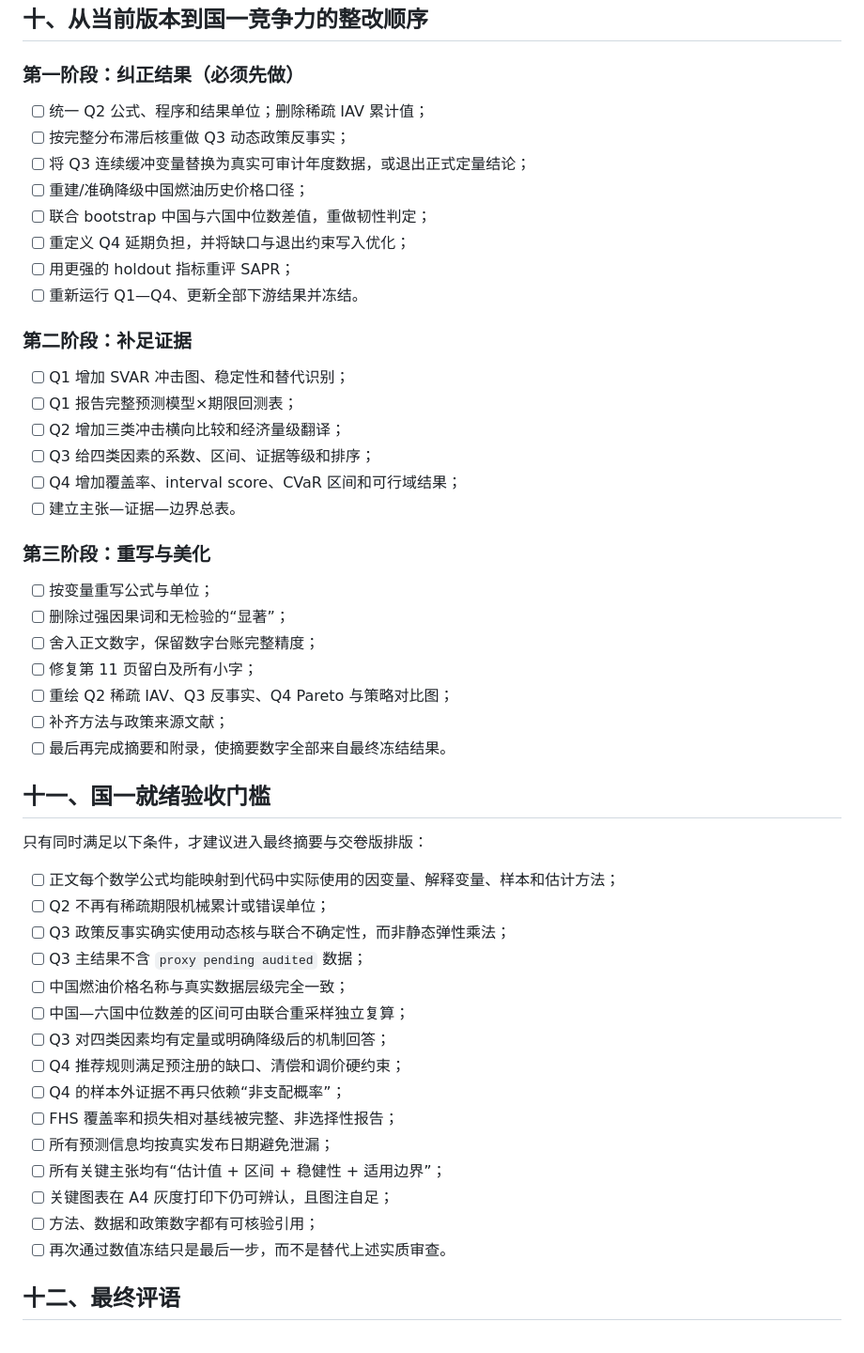
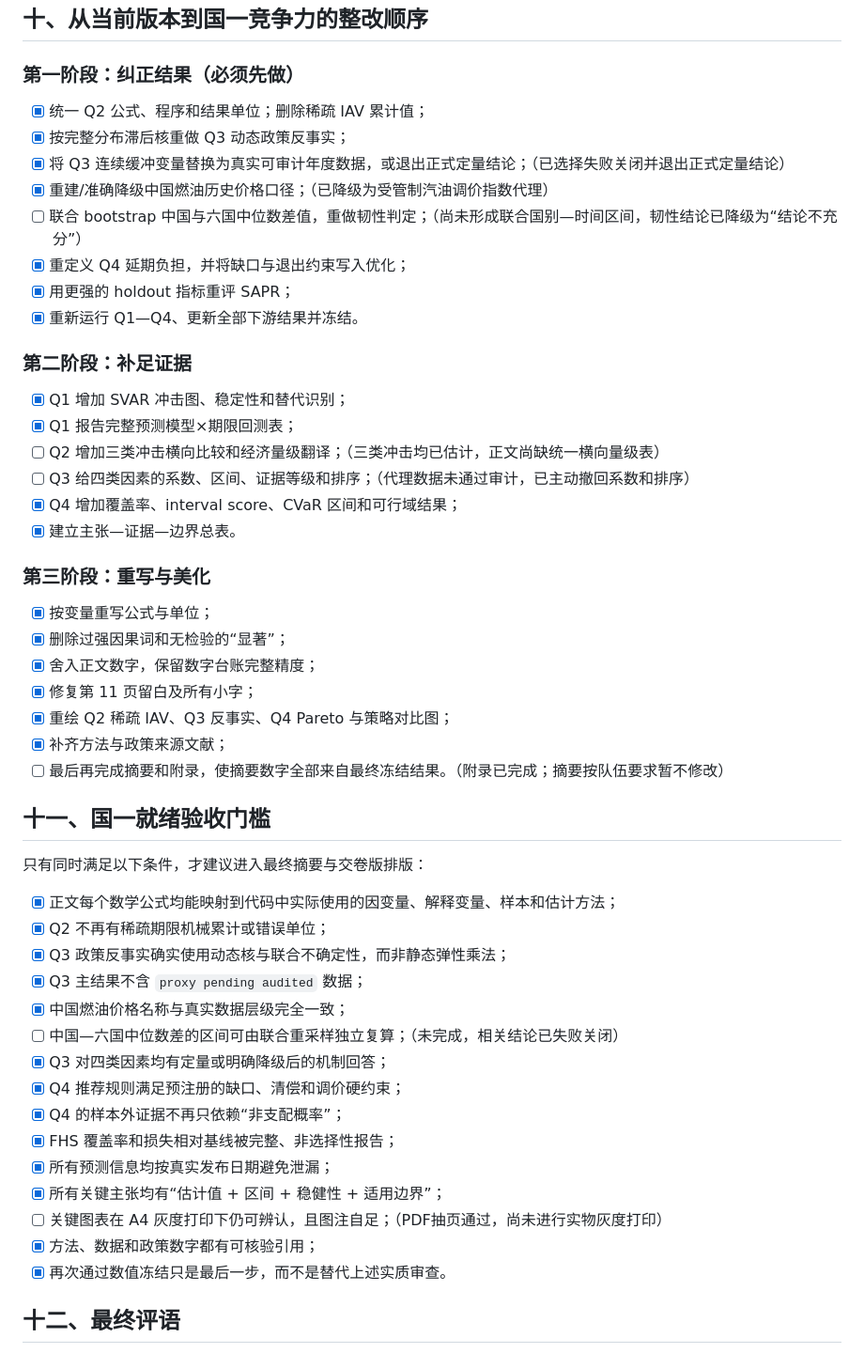
Before and after one commit to ShawdeanDory/SHU-OilShock-CN, a Markdown page: reports/论文正文严格评审与国一补强清单.md, the part around the change. Shown at 94% size. Rendered like a GitHub page.

Commit message:
docs: mark remediation checklist status

```diff
--- a/reports/论文正文严格评审与国一补强清单.md
+++ b/reports/论文正文严格评审与国一补强清单.md
@@ -413,53 +413,53 @@ y_{t+h}-y_{t-1}=\alpha_h+\beta_h Shock_t+\cdots,
 
 ### 第一阶段：纠正结果（必须先做）
 
-- [ ] 统一 Q2 公式、程序和结果单位；删除稀疏 IAV 累计值；
-- [ ] 按完整分布滞后核重做 Q3 动态政策反事实；
-- [ ] 将 Q3 连续缓冲变量替换为真实可审计年度数据，或退出正式定量结论；
-- [ ] 重建/准确降级中国燃油历史价格口径；
-- [ ] 联合 bootstrap 中国与六国中位数差值，重做韧性判定；
-- [ ] 重定义 Q4 延期负担，并将缺口与退出约束写入优化；
-- [ ] 用更强的 holdout 指标重评 SAPR；
-- [ ] 重新运行 Q1—Q4、更新全部下游结果并冻结。
+- [x] 统一 Q2 公式、程序和结果单位；删除稀疏 IAV 累计值；
+- [x] 按完整分布滞后核重做 Q3 动态政策反事实；
+- [x] 将 Q3 连续缓冲变量替换为真实可审计年度数据，或退出正式定量结论；（已选择失败关闭并退出正式定量结论）
+- [x] 重建/准确降级中国燃油历史价格口径；（已降级为受管制汽油调价指数代理）
+- [ ] 联合 bootstrap 中国与六国中位数差值，重做韧性判定；（尚未形成联合国别—时间区间，韧性结论已降级为“结论不充分”）
+- [x] 重定义 Q4 延期负担，并将缺口与退出约束写入优化；
+- [x] 用更强的 holdout 指标重评 SAPR；
+- [x] 重新运行 Q1—Q4、更新全部下游结果并冻结。
 
 ### 第二阶段：补足证据
 
-- [ ] Q1 增加 SVAR 冲击图、稳定性和替代识别；
-- [ ] Q1 报告完整预测模型×期限回测表；
-- [ ] Q2 增加三类冲击横向比较和经济量级翻译；
-- [ ] Q3 给四类因素的系数、区间、证据等级和排序；
-- [ ] Q4 增加覆盖率、interval score、CVaR 区间和可行域结果；
-- [ ] 建立主张—证据—边界总表。
+- [x] Q1 增加 SVAR 冲击图、稳定性和替代识别；
+- [x] Q1 报告完整预测模型×期限回测表；
+- [ ] Q2 增加三类冲击横向比较和经济量级翻译；（三类冲击均已估计，正文尚缺统一横向量级表）
+- [ ] Q3 给四类因素的系数、区间、证据等级和排序；（代理数据未通过审计，已主动撤回系数和排序）
+- [x] Q4 增加覆盖率、interval score、CVaR 区间和可行域结果；
+- [x] 建立主张—证据—边界总表。
 
 ### 第三阶段：重写与美化
 
-- [ ] 按变量重写公式与单位；
-- [ ] 删除过强因果词和无检验的“显著”；
-- [ ] 舍入正文数字，保留数字台账完整精度；
-- [ ] 修复第 11 页留白及所有小字；
-- [ ] 重绘 Q2 稀疏 IAV、Q3 反事实、Q4 Pareto 与策略对比图；
-- [ ] 补齐方法与政策来源文献；
-- [ ] 最后再完成摘要和附录，使摘要数字全部来自最终冻结结果。
+- [x] 按变量重写公式与单位；
+- [x] 删除过强因果词和无检验的“显著”；
+- [x] 舍入正文数字，保留数字台账完整精度；
+- [x] 修复第 11 页留白及所有小字；
+- [x] 重绘 Q2 稀疏 IAV、Q3 反事实、Q4 Pareto 与策略对比图；
+- [x] 补齐方法与政策来源文献；
+- [ ] 最后再完成摘要和附录，使摘要数字全部来自最终冻结结果。（附录已完成；摘要按队伍要求暂不修改）
 
 ## 十一、国一就绪验收门槛
 
 只有同时满足以下条件，才建议进入最终摘要与交卷版排版：
 
-- [ ] 正文每个数学公式均能映射到代码中实际使用的因变量、解释变量、样本和估计方法；
-- [ ] Q2 不再有稀疏期限机械累计或错误单位；
-- [ ] Q3 政策反事实确实使用动态核与联合不确定性，而非静态弹性乘法；
-- [ ] Q3 主结果不含 `proxy pending audited` 数据；
-- [ ] 中国燃油价格名称与真实数据层级完全一致；
-- [ ] 中国—六国中位数差的区间可由联合重采样独立复算；
-- [ ] Q3 对四类因素均有定量或明确降级后的机制回答；
-- [ ] Q4 推荐规则满足预注册的缺口、清偿和调价硬约束；
-- [ ] Q4 的样本外证据不再只依赖“非支配概率”；
-- [ ] FHS 覆盖率和损失相对基线被完整、非选择性报告；
-- [ ] 所有预测信息均按真实发布日期避免泄漏；
-- [ ] 所有关键主张均有“估计值 + 区间 + 稳健性 + 适用边界”；
-- [ ] 关键图表在 A4 灰度打印下仍可辨认，且图注自足；
-- [ ] 方法、数据和政策数字都有可核验引用；
-- [ ] 再次通过数值冻结只是最后一步，而不是替代上述实质审查。
+- [x] 正文每个数学公式均能映射到代码中实际使用的因变量、解释变量、样本和估计方法；
+- [x] Q2 不再有稀疏期限机械累计或错误单位；
+- [x] Q3 政策反事实确实使用动态核与联合不确定性，而非静态弹性乘法；
+- [x] Q3 主结果不含 `proxy pending audited` 数据；
+- [x] 中国燃油价格名称与真实数据层级完全一致；
+- [ ] 中国—六国中位数差的区间可由联合重采样独立复算；（未完成，相关结论已失败关闭）
+- [x] Q3 对四类因素均有定量或明确降级后的机制回答；
+- [x] Q4 推荐规则满足预注册的缺口、清偿和调价硬约束；
+- [x] Q4 的样本外证据不再只依赖“非支配概率”；
+- [x] FHS 覆盖率和损失相对基线被完整、非选择性报告；
+- [x] 所有预测信息均按真实发布日期避免泄漏；
+- [x] 所有关键主张均有“估计值 + 区间 + 稳健性 + 适用边界”；
+- [ ] 关键图表在 A4 灰度打印下仍可辨认，且图注自足；（PDF抽页通过，尚未进行实物灰度打印）
+- [x] 方法、数据和政策数字都有可核验引用；
+- [x] 再次通过数值冻结只是最后一步，而不是替代上述实质审查。
 
 ## 十二、最终评语
 
```
